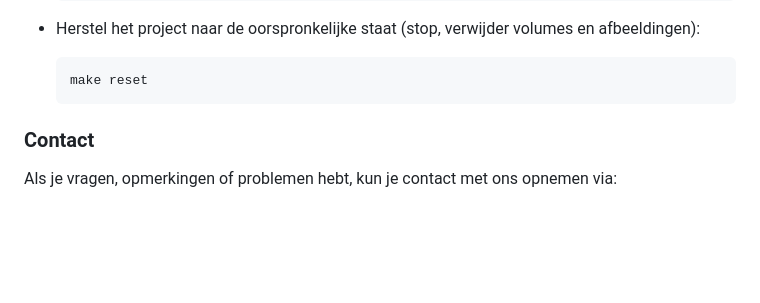
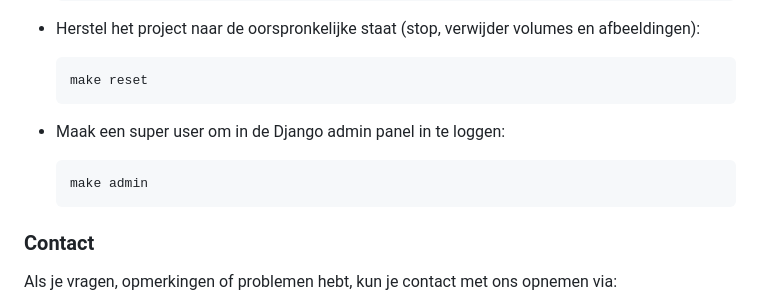
Before and after one commit to DiyarOh/donkey-travel, a Markdown page: Readme.md, the part around the change. Drawn GitHub-style; blank space fills up the shorter version.

````diff
--- a/Readme.md
+++ b/Readme.md
@@ -88,6 +88,12 @@ Hier zijn enkele nuttige Docker-opdrachten om het project te beheren:
   make reset
   ```
 
+- Maak een super user om in de Django admin panel in te loggen:
+
+  ```bash
+  make admin
+  ```
+
 
 ### Contact
 
````
